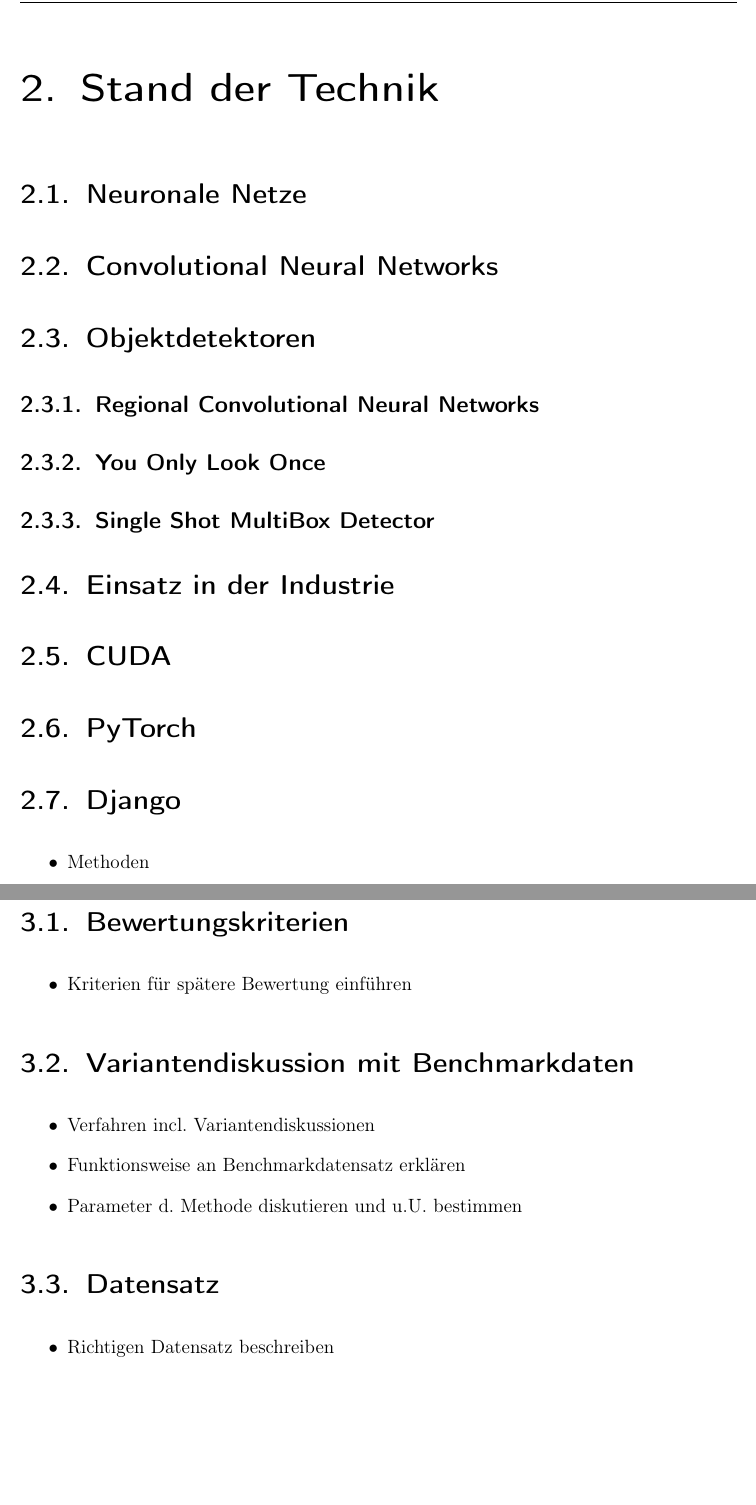
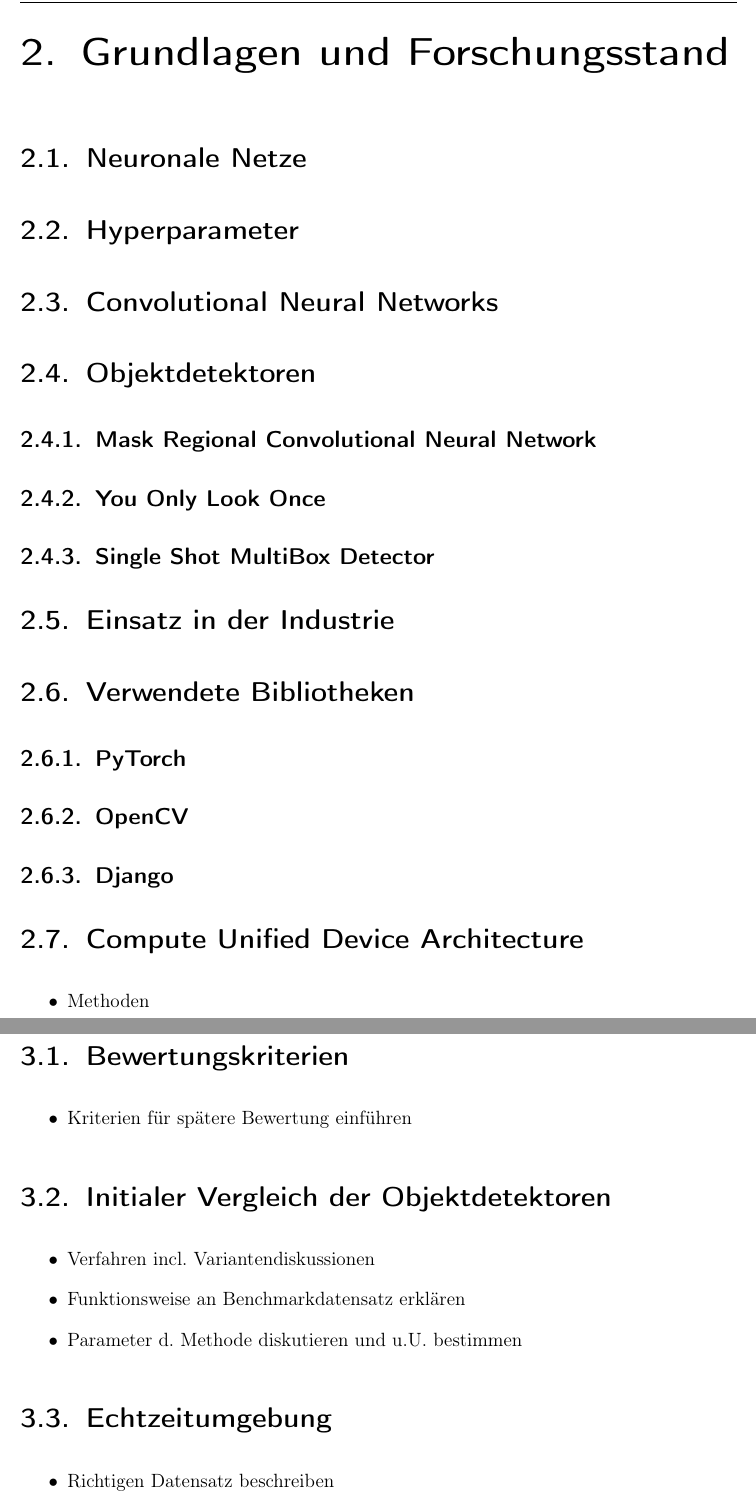
Before and after one commit to fidsusj/SmartWarehouse, a LaTeX thesis (ProjectWork/Praxisbericht.tex, which reads ProjectWork/Inhalt/06_Forschungsstand/forschungsstand.tex, ProjectWork/Inhalt/07_Konzeption/echtzeitumgebung.tex, ProjectWork/Inhalt/07_Konzeption/vergleich.tex): two parts of pages 15 and 16 of 22 before the commit and two parts of pages 16 and 18 of 24 after it, joined at a grey line, cut at the place of the change, the shorter picture padded with empty space. Compiled offline with pdfLaTeX.

Commit message:
projectwork: updated table of contents

```diff
--- a/ProjectWork/Inhalt/06_StandDerTechnik/standdertechnik.tex
+++ b/ProjectWork/Inhalt/06_Forschungsstand/forschungsstand.tex
@@ -1,6 +1,9 @@
-\chapter{Stand der Technik}
+\chapter{Grundlagen und Forschungsstand}
 
 \section{Neuronale Netze}
+
+
+\section{Hyperparameter}
 
 
 \section{Convolutional Neural Networks}
@@ -8,7 +11,7 @@
 
 \section{Objektdetektoren}
 
-\subsection{Regional Convolutional Neural Networks}
+\subsection{Mask Regional Convolutional Neural Network}
 
 \subsection{You Only Look Once}
 
@@ -18,13 +21,16 @@
 \section{Einsatz in der Industrie}
 
 
-\section{CUDA}
+\section{Verwendete Bibliotheken}
+
+\subsection{PyTorch}
+
+\subsection{OpenCV}
+
+\subsection{Django}
 
 
-\section{PyTorch}
-
-
-\section{Django}
+\section{Compute Unified Device Architecture}
 
 
 \begin{itemize}
--- a/ProjectWork/Inhalt/07_Konzeption/datensatz.tex
+++ b/ProjectWork/Inhalt/07_Konzeption/echtzeitumgebung.tex
@@ -1,4 +1,4 @@
-\section{Datensatz}
+\section{Echtzeitumgebung}
 
 \begin{itemize}
 	\item Richtigen Datensatz beschreiben
--- a/ProjectWork/Inhalt/07_Konzeption/variantendiskussion.tex
+++ b/ProjectWork/Inhalt/07_Konzeption/vergleich.tex
@@ -1,4 +1,4 @@
-\section{Variantendiskussion mit Benchmarkdaten}
+\section{Initialer Vergleich der Objektdetektoren}
 
 \begin{itemize}
 	\item Verfahren incl. Variantendiskussionen
```
Also changed, not shown: ProjectWork/Inhalt/05_Einleitung/Einfuehrung/einfuehrung.tex (+2 -0 lines), ProjectWork/Inhalt/05_Einleitung/Problemstellung/problemstellung.tex (+0 -2 lines), ProjectWork/Inhalt/05_Einleitung/Zielsetzung/zielsetzung.tex (+1 -1 lines), ProjectWork/Inhalt/08_Realisierung/realisierung.tex (+3 -3 lines), ProjectWork/Praxisbericht.tex (+3 -3 lines), ProjectWork/Praxisbericht.pdf, 7 other files.
